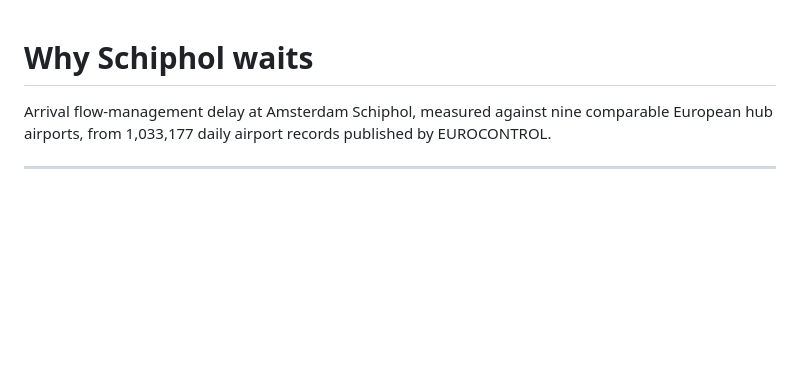
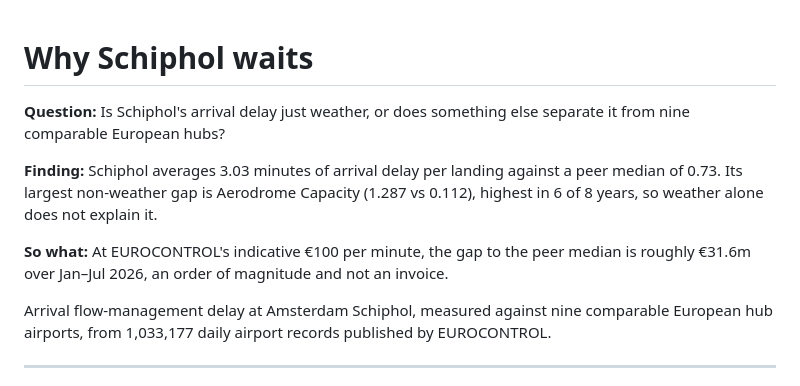
Before and after one commit to giljoseph55/why-schiphol-waits, a Markdown page: README.md, the part around the change. Rendered like a GitHub page; blank space fills up the shorter version.

Commit message:
Open README with Question / Finding / So what block
Co-Authored-By: Claude Opus 5.5 <noreply@anthropic.com>
Claude-Session: https://claude.ai/code/session_01WZjeJbdmzggcZduqXxUiBY

```diff
--- a/README.md
+++ b/README.md
@@ -1,4 +1,10 @@
 # Why Schiphol waits
+
+**Question:** Is Schiphol's arrival delay just weather, or does something else separate it from nine comparable European hubs?
+
+**Finding:** Schiphol averages 3.03 minutes of arrival delay per landing against a peer median of 0.73. Its largest non-weather gap is Aerodrome Capacity (1.287 vs 0.112), highest in 6 of 8 years, so weather alone does not explain it.
+
+**So what:** At EUROCONTROL's indicative €100 per minute, the gap to the peer median is roughly €31.6m over Jan–Jul 2026, an order of magnitude and not an invoice.
 
 Arrival flow-management delay at Amsterdam Schiphol, measured against nine comparable
 European hub airports, from 1,033,177 daily airport records published by EUROCONTROL.
```
